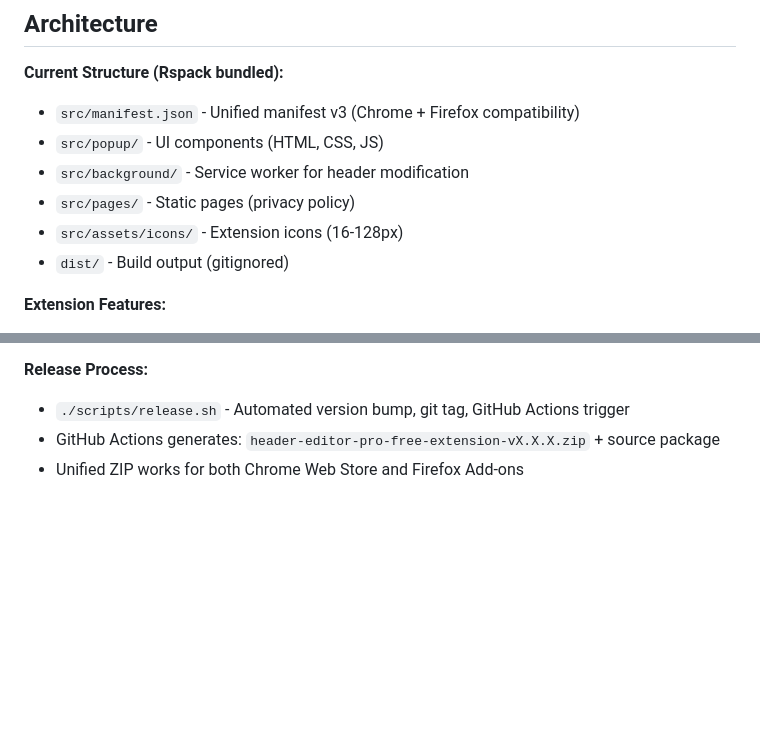
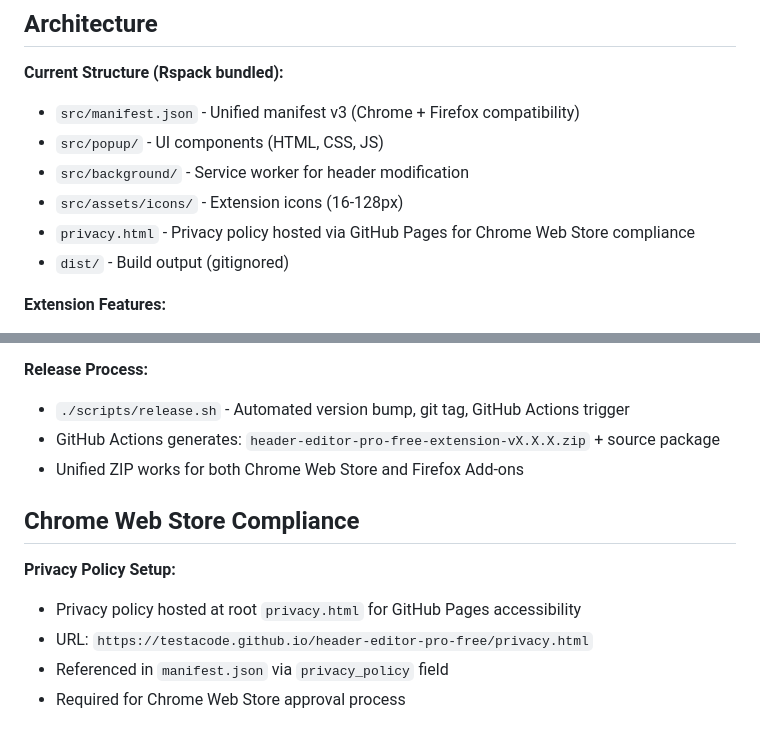
Before and after one commit to testacode/header-editor-pro-free, a Markdown page: CLAUDE.md, 2 parts joined by grey strips. Rendered like a GitHub page; blank space fills up the shorter version.

Commit message:
docs: add Chrome Web Store compliance section to CLAUDE.md

```diff
--- a/CLAUDE.md
+++ b/CLAUDE.md
@@ -12,8 +12,8 @@ Header Editor Pro - Free is a Chrome/Firefox extension for HTTP header modificat
 - `src/manifest.json` - Unified manifest v3 (Chrome + Firefox compatibility)
 - `src/popup/` - UI components (HTML, CSS, JS)
 - `src/background/` - Service worker for header modification
-- `src/pages/` - Static pages (privacy policy)
 - `src/assets/icons/` - Extension icons (16-128px)
+- `privacy.html` - Privacy policy hosted via GitHub Pages for Chrome Web Store compliance
 - `dist/` - Build output (gitignored)
 
 **Extension Features:**
@@ -86,3 +86,11 @@ Header Editor Pro - Free is a Chrome/Firefox extension for HTTP header modificat
 - `./scripts/release.sh` - Automated version bump, git tag, GitHub Actions trigger
 - GitHub Actions generates: `header-editor-pro-free-extension-vX.X.X.zip` + source package
 - Unified ZIP works for both Chrome Web Store and Firefox Add-ons
+
+## Chrome Web Store Compliance
+
+**Privacy Policy Setup:**
+- Privacy policy hosted at root `privacy.html` for GitHub Pages accessibility
+- URL: `https://testacode.github.io/header-editor-pro-free/privacy.html`
+- Referenced in `manifest.json` via `privacy_policy` field
+- Required for Chrome Web Store approval process
```
